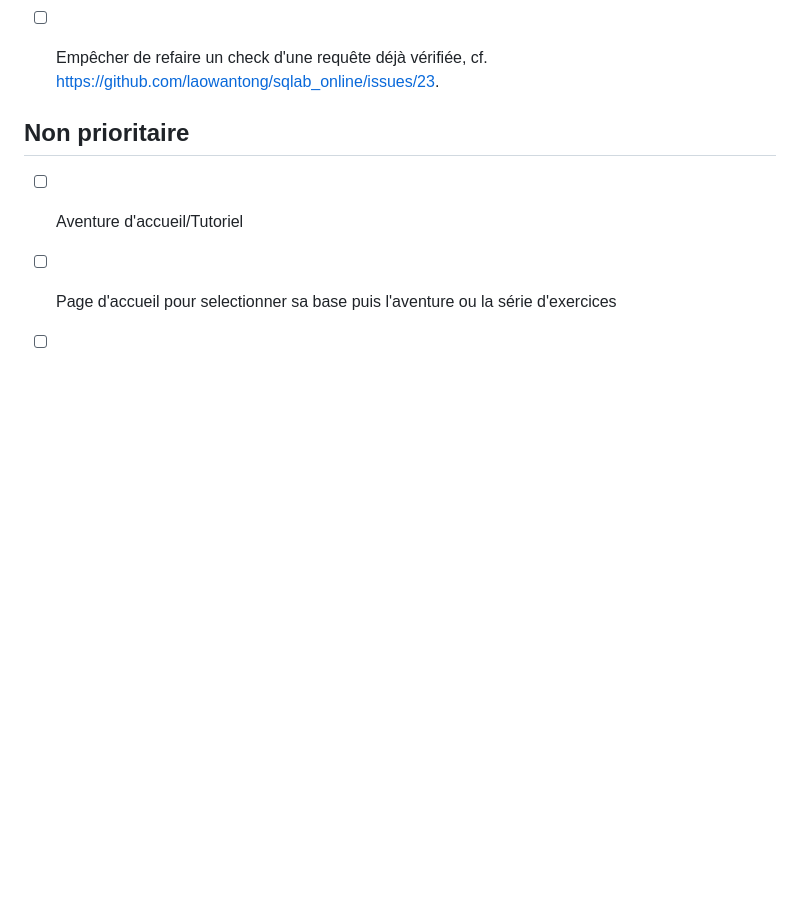
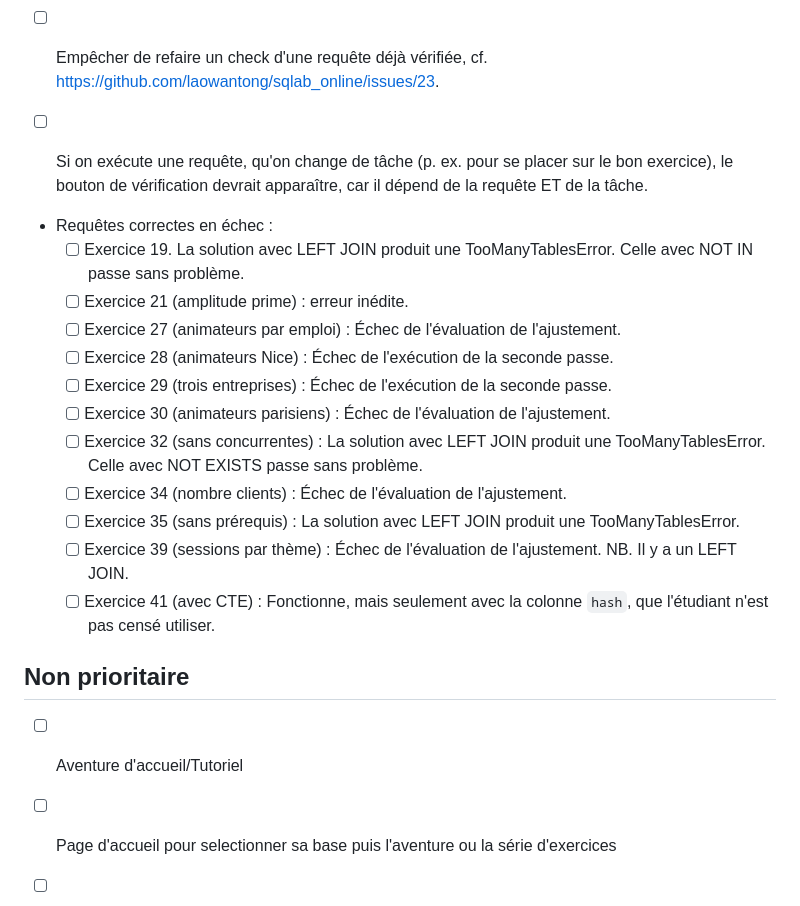
Before and after one commit to laowantong/sqlab_online, a Markdown page: meta/todo.md, the part around one of its changes. Drawn GitHub-style; blank space fills up the shorter version.

Commit message:
check all exercise answers and mark those failing

```diff
--- a/meta/todo.md
+++ b/meta/todo.md
@@ -63,6 +63,19 @@
 - [x] Vérifier que la liste de noms de colonnes est scrollable quand elle est trop longue.
 - [x] Corriger https://github.com/laowantong/sqlab_online/issues/18.
 - [ ] Empêcher de refaire un check d'une requête déjà vérifiée, cf. https://github.com/laowantong/sqlab_online/issues/23.
+- [ ] Si on exécute une requête, qu'on change de tâche (p. ex. pour se placer sur le bon exercice), le bouton de vérification devrait apparaître, car il dépend de la requête ET de la tâche.
+- Requêtes correctes en échec :
+  - [ ] Exercice 19. La solution avec LEFT JOIN produit une TooManyTablesError. Celle avec NOT IN passe sans problème.
+  - [ ] Exercice 21 (amplitude prime) : erreur inédite.
+  - [ ] Exercice 27 (animateurs par emploi) : Échec de l'évaluation de l'ajustement.
+  - [ ] Exercice 28 (animateurs Nice) : Échec de l'exécution de la seconde passe.
+  - [ ] Exercice 29 (trois entreprises) : Échec de l'exécution de la seconde passe.
+  - [ ] Exercice 30 (animateurs parisiens) : Échec de l'évaluation de l'ajustement.
+  - [ ] Exercice 32 (sans concurrentes) : La solution avec LEFT JOIN produit une TooManyTablesError. Celle avec NOT EXISTS passe sans problème.
+  - [ ] Exercice 34 (nombre clients) : Échec de l'évaluation de l'ajustement.
+  - [ ] Exercice 35 (sans prérequis) : La solution avec LEFT JOIN produit une TooManyTablesError.
+  - [ ] Exercice 39 (sessions par thème) : Échec de l'évaluation de l'ajustement. NB. Il y a un LEFT JOIN.
+  - [ ] Exercice 41 (avec CTE) : Fonctionne, mais seulement avec la colonne `hash`, que l'étudiant n'est pas censé utiliser.
 
 ## Non prioritaire
 
```
Also changed, not shown: other parts of meta/todo.md (+1 -1 lines).
